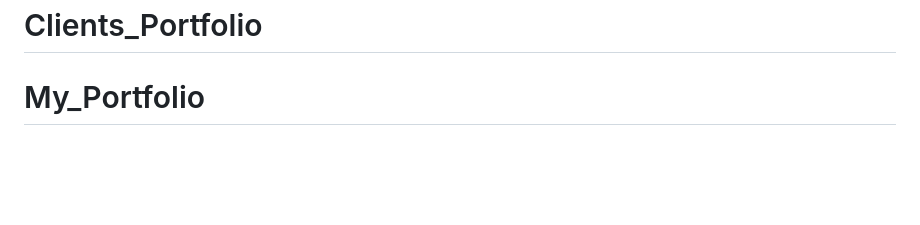
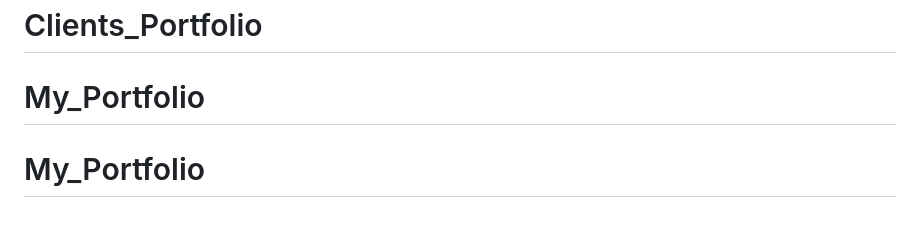
Before and after one commit to thaharasul/My_Portfolio, a Markdown page: README.md, the part around the change. Rendered like a GitHub page; blank space fills up the shorter version.

```diff
--- a/README.md
+++ b/README.md
@@ -466,3 +466,4 @@ The user should only need to replace:
 Everything else should already be complete and ready for deployment on GitHub Pages, Netlify, or Vercel.
 # Clients_Portfolio
 # My_Portfolio
+# My_Portfolio
```
